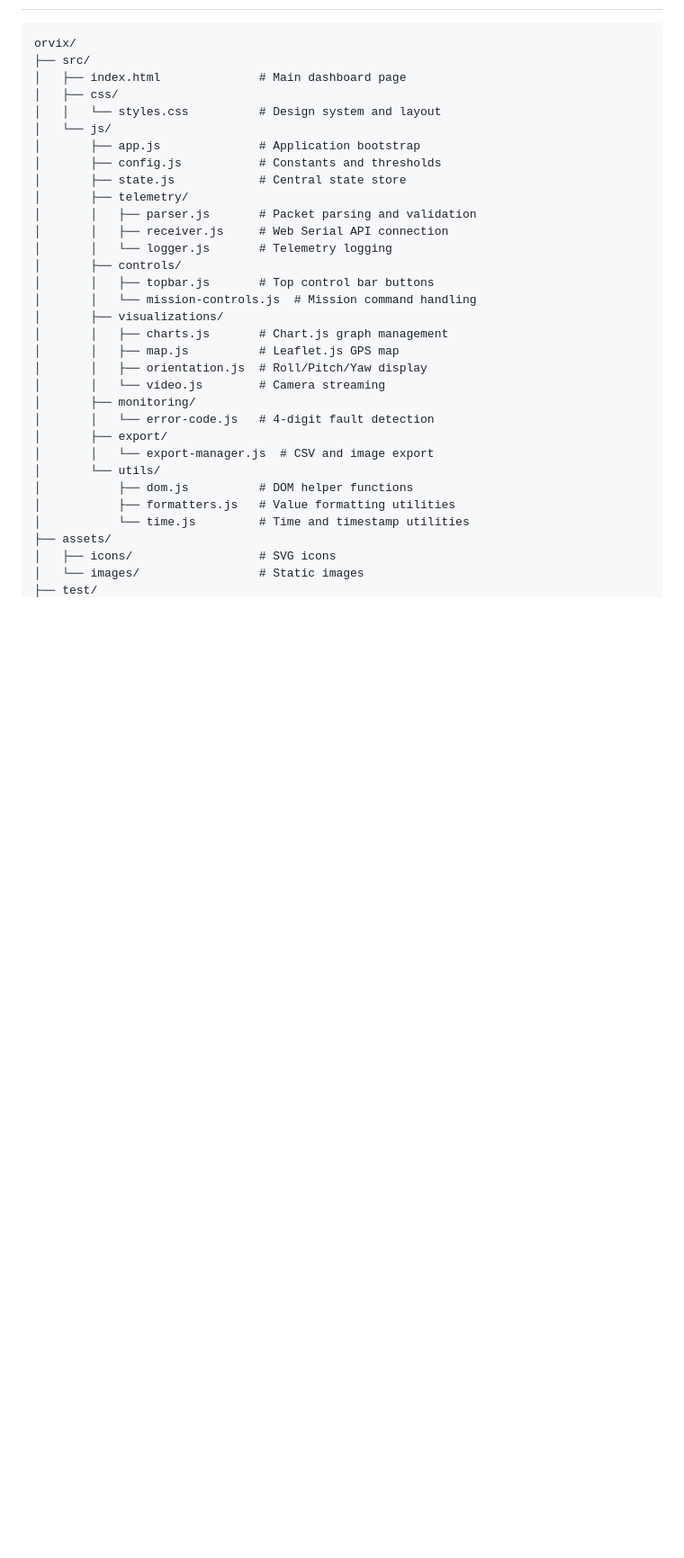
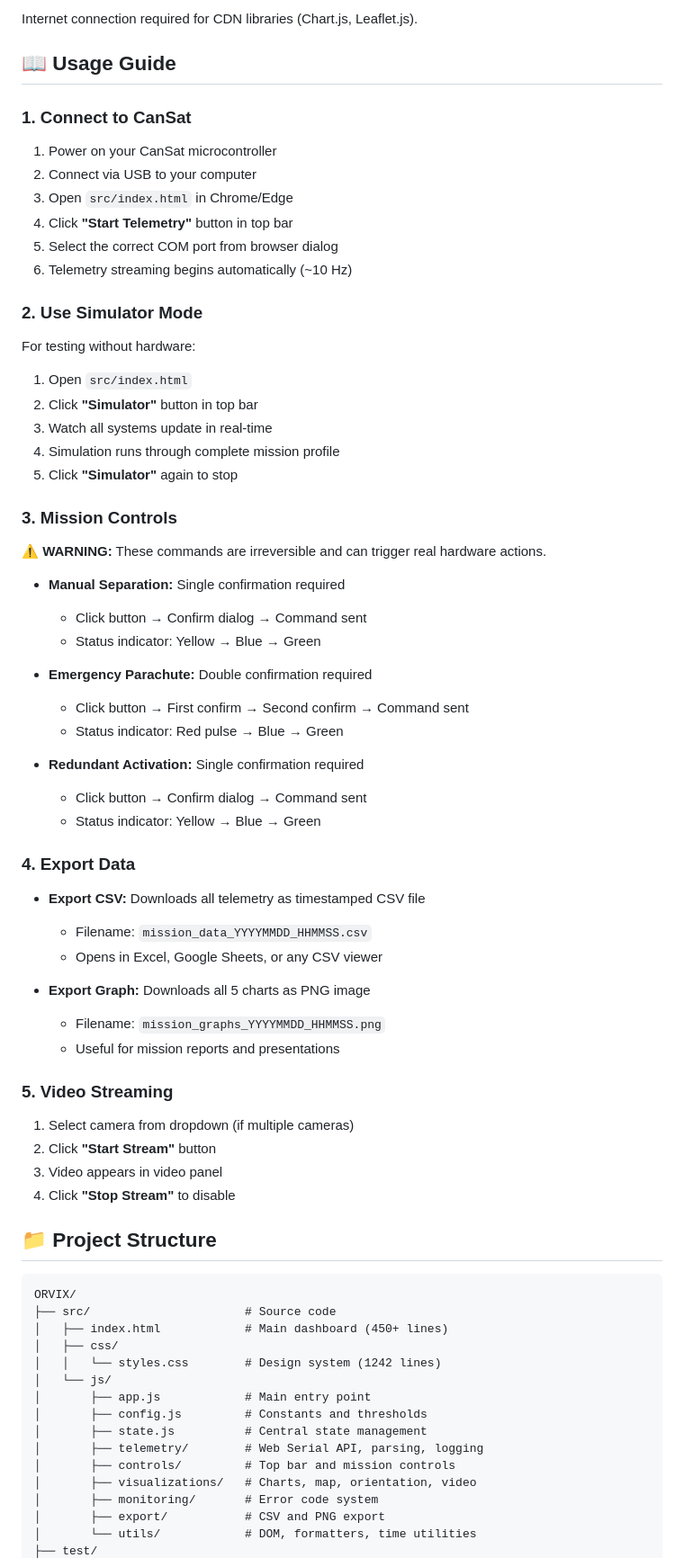
Before and after one commit to guptalagan43/ORVIX-A-Ground-Control-Software-GCS-, a Markdown page: README.md, the part around one of its changes. Shown at 90% size. Rendered like a GitHub page; blank space fills up the shorter version.

Commit message:
Phase 8: Polish & Documentation - Update README.md with comprehensive documentation

````diff
--- a/README.md
+++ b/README.md
@@ -60,35 +67,75 @@ A professional, single-page Ground Control Software dashboard for monitoring and
+Internet connection required for CDN libraries (Chart.js, Leaflet.js).
+
+## 📖 Usage Guide
+
+### 1. Connect to CanSat
+
+1. Power on your CanSat microcontroller
+2. Connect via USB to your computer
+3. Open `src/index.html` in Chrome/Edge
+4. Click **"Start Telemetry"** button in top bar
+5. Select the correct COM port from browser dialog
+6. Telemetry streaming begins automatically (~10 Hz)
+
+### 2. Use Simulator Mode
+
+For testing without hardware:
+
+1. Open `src/index.html`
+2. Click **"Simulator"** button in top bar
+3. Watch all systems update in real-time
+4. Simulation runs through complete mission profile
+5. Click **"Simulator"** again to stop
+
+### 3. Mission Controls
+
+⚠️ **WARNING:** These commands are irreversible and can trigger real hardware actions.
+
+- **Manual Separation:** Single confirmation required
+  - Click button → Confirm dialog → Command sent
+  - Status indicator: Yellow → Blue → Green
+
+- **Emergency Parachute:** Double confirmation required
+  - Click button → First confirm → Second confirm → Command sent
+  - Status indicator: Red pulse → Blue → Green
+
+- **Redundant Activation:** Single confirmation required
+  - Click button → Confirm dialog → Command sent
+  - Status indicator: Yellow → Blue → Green
+
+### 4. Export Data
+
+- **Export CSV:** Downloads all telemetry as timestamped CSV file
+  - Filename: `mission_data_YYYYMMDD_HHMMSS.csv`
+  - Opens in Excel, Google Sheets, or any CSV viewer
+
+- **Export Graph:** Downloads all 5 charts as PNG image
+  - Filename: `mission_graphs_YYYYMMDD_HHMMSS.png`
+  - Useful for mission reports and presentations
+
+### 5. Video Streaming
+
+1. Select camera from dropdown (if multiple cameras)
+2. Click **"Start Stream"** button
+3. Video appears in video panel
+4. Click **"Stop Stream"** to disable
+
+## 📁 Project Structure
 
 ```
-orvix/
-├── src/
-│   ├── index.html              # Main dashboard page
+ORVIX/
+├── src/                      # Source code
+│   ├── index.html            # Main dashboard (450+ lines)
 │   ├── css/
-│   │   └── styles.css          # Design system and layout
+│   │   └── styles.css        # Design system (1242 lines)
 │   └── js/
-│       ├── app.js              # Application bootstrap
-│       ├── config.js           # Constants and thresholds
-│       ├── state.js            # Central state store
-│       ├── telemetry/
-│       │   ├── parser.js       # Packet parsing and validation
-│       │   ├── receiver.js     # Web Serial API connection
-│       │   └── logger.js       # Telemetry logging
-│       ├── controls/
-│       │   ├── topbar.js       # Top control bar buttons
-│       │   └── mission-controls.js  # Mission command handling
-│       ├── visualizations/
-│       │   ├── charts.js       # Chart.js graph management
-│       │   ├── map.js          # Leaflet.js GPS map
-│       │   ├── orientation.js  # Roll/Pitch/Yaw display
-│       │   └── video.js        # Camera streaming
-│       ├── monitoring/
-│       │   └── error-code.js   # 4-digit fault detection
-│       ├── export/
-│       │   └── export-manager.js  # CSV and image export
-│       └── utils/
-│           ├── dom.js          # DOM helper functions
-│           ├── formatters.js   # Value formatting utilities
-│           └── time.js         # Time and timestamp utilities
-├── assets/
-│   ├── icons/                  # SVG icons
-│   └── images/                 # Static images
+│       ├── app.js            # Main entry point
+│       ├── config.js         # Constants and thresholds
+│       ├── state.js          # Central state management
+│       ├── telemetry/        # Web Serial API, parsing, logging
+│       ├── controls/         # Top bar and mission controls
+│       ├── visualizations/   # Charts, map, orientation, video
+│       ├── monitoring/       # Error code system
+│       ├── export/           # CSV and PNG export
+│       └── utils/            # DOM, formatters, time utilities
 ├── test/
````
Also changed, not shown: other parts of README.md (+62 -84 lines).
